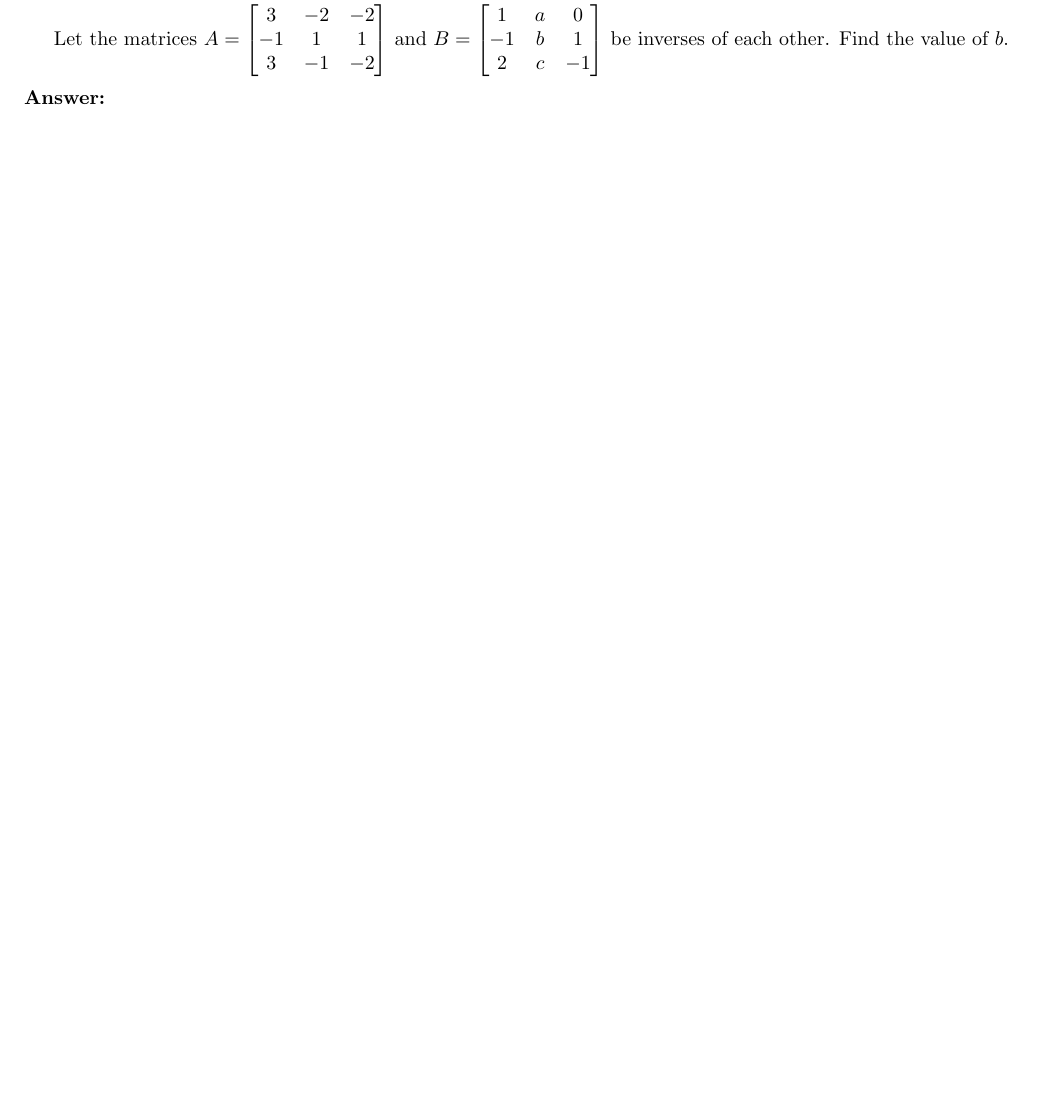
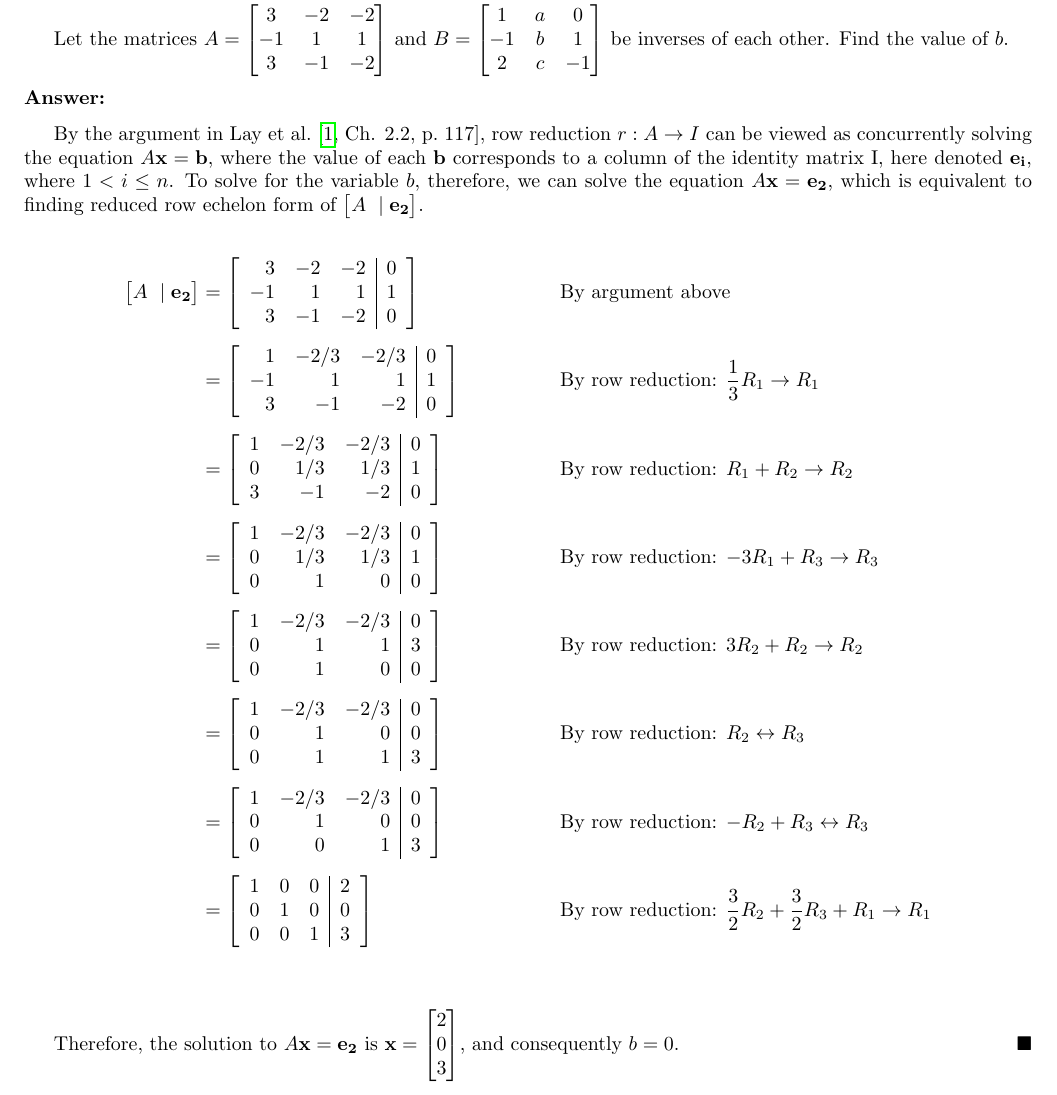
Before and after one commit to jllovet/jhu-en-625-252-fa26-linear-algebra, a LaTeX document (module-5/module-5.tex): part of page 4 of 6, cut so that both start at the same text, the shorter picture padded with empty space. Compiled offline with pdfLaTeX.

Commit message:
Add solution to problem 3

```diff
--- a/module-5/module-5.tex
+++ b/module-5/module-5.tex
@@ -253,6 +253,62 @@ Let the matrices $A = \begin{bmatrix}
 \noindent\textbf{Answer:}
 \medskip
 
+By the argument in \textcite[Ch. 2.2, p.~117]{LayEtAl2020LinearAlgebraAndItsApplications}, row reduction $r: A \to I$ can be viewed as concurrently solving the equation $A\mathbf{x} = \mathbf{b}$, where the value of each $\mathbf{b}$ corresponds to a column of the identity matrix I, here denoted $\mathbf{e_i}$, where $1 < i \le n$. To solve for the variable $b$, therefore, we can solve the equation $A\mathbf{x} = \mathbf{e_2}$, which is equivalent to finding reduced row echelon form of $\begin{bmatrix}
+    A\ \mid \mathbf{e_2}
+  \end{bmatrix}$.
+
+\begin{align*}
+  \begin{bmatrix}
+    A\ \mid \mathbf{e_2}
+  \end{bmatrix} & =
+  \left[\begin{array}{rrr|r}
+      3  & -2 & -2 & 0 \\
+      -1 & 1  & 1  & 1 \\
+      3  & -1 & -2 & 0
+    \end{array}\right] \reason{By argument above}                                                                            \\[1ex]
+                         & = \left[\begin{array}{rrr|r}
+                                 1  & -2/3 & -2/3 & 0 \\
+                                 -1 & 1    & 1    & 1 \\
+                                 3  & -1   & -2   & 0
+                               \end{array}\right] \reason{By row reduction: $\frac{1}{3}R_1 \to R_1$}                        \\[1ex]
+                         & = \left[\begin{array}{rrr|r}
+                                 1 & -2/3 & -2/3 & 0 \\
+                                 0 & 1/3  & 1/3  & 1 \\
+                                 3 & -1   & -2   & 0
+                               \end{array}\right] \reason{By row reduction: $R_1 + R_2 \to R_2$}                             \\[1ex]
+                         & = \left[\begin{array}{rrr|r}
+                                 1 & -2/3 & -2/3 & 0 \\
+                                 0 & 1/3  & 1/3  & 1 \\
+                                 0 & 1    & 0    & 0
+                               \end{array}\right] \reason{By row reduction: $-3R_1 + R_3 \to R_3$}                           \\[1ex]
+                         & = \left[\begin{array}{rrr|r}
+                                 1 & -2/3 & -2/3 & 0 \\
+                                 0 & 1    & 1    & 3 \\
+                                 0 & 1    & 0    & 0
+                               \end{array}\right] \reason{By row reduction: $3R_2 + R_2 \to R_2$}                            \\[1ex]
+                         & = \left[\begin{array}{rrr|r}
+                                 1 & -2/3 & -2/3 & 0 \\
+                                 0 & 1    & 0    & 0 \\
+                                 0 & 1    & 1    & 3
+                               \end{array}\right] \reason{By row reduction: $R_2 \leftrightarrow R_3$}                       \\[1ex]
+                         & = \left[\begin{array}{rrr|r}
+                                 1 & -2/3 & -2/3 & 0 \\
+                                 0 & 1    & 0    & 0 \\
+                                 0 & 0    & 1    & 3
+                               \end{array}\right] \reason{By row reduction: $-R_2 + R_3 \leftrightarrow R_3$}                \\[1ex]
+                         & = \left[\begin{array}{rrr|r}
+                                 1 & 0 & 0 & 2 \\
+                                 0 & 1 & 0 & 0 \\
+                                 0 & 0 & 1 & 3
+                               \end{array}\right] \reason{By row reduction: $\frac{3}{2}R_2 + \frac{3}{2}R_3 + R_1 \to R_1$} \\[1ex]
+\end{align*}
+
+Therefore, the solution to $A\mathbf{x} = \mathbf{e_2}$ is $\mathbf{x} = \begin{bmatrix}
+    2 \\0\\3
+  \end{bmatrix}$, and consequently $b = 0$. \qed
+
+
+
 \pagebreak
 
 \section*{Source Code}
```
Also changed, not shown: module-5/module-5.tex (20 more changed lines).
